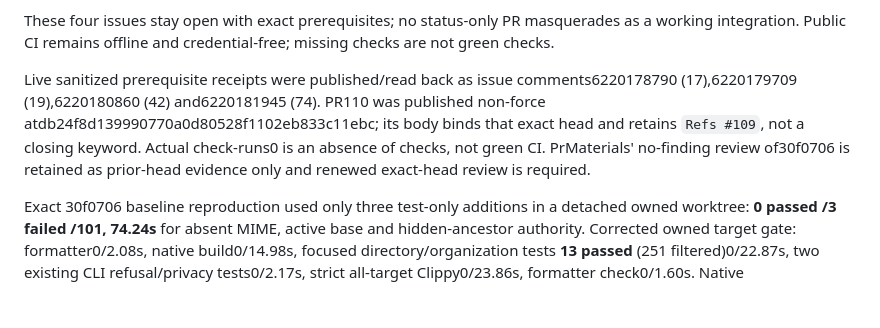
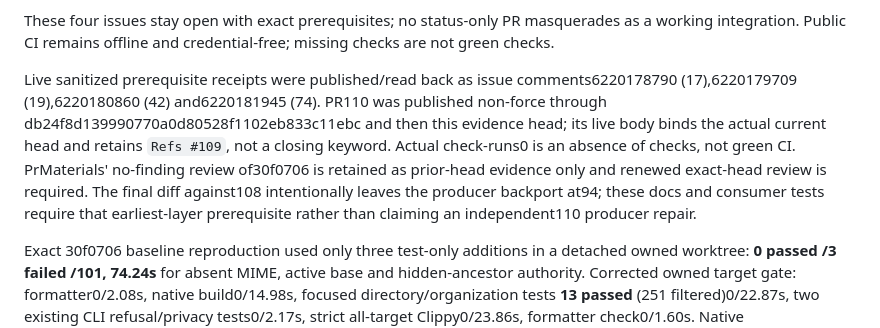
Before and after one commit to cyjin-yl/buaa-cli, a Markdown page: docs/STATUS.md, the part around the change. Drawn GitHub-style; blank space fills up the shorter version.

Commit message:
Bind frontier evidence to live head and backport

```diff
--- a/docs/STATUS.md
+++ b/docs/STATUS.md
@@ -14,7 +14,7 @@ Current legacy prerequisites were rechecked, not inferred from old blocker wordi
 
 These four issues stay open with exact prerequisites; no status-only PR masquerades as a working integration. Public CI remains offline and credential-free; missing checks are not green checks.
 
-Live sanitized prerequisite receipts were published/read back as issue comments6220178790 (17),6220179709 (19),6220180860 (42) and6220181945 (74). PR110 was published non-force atdb24f8d139990770a0d80528f1102eb833c11ebc; its body binds that exact head and retains `Refs #109`, not a closing keyword. Actual check-runs0 is an absence of checks, not green CI. PrMaterials' no-finding review of30f0706 is retained as prior-head evidence only and renewed exact-head review is required.
+Live sanitized prerequisite receipts were published/read back as issue comments6220178790 (17),6220179709 (19),6220180860 (42) and6220181945 (74). PR110 was published non-force through db24f8d139990770a0d80528f1102eb833c11ebc and then this evidence head; its live body binds the actual current head and retains `Refs #109`, not a closing keyword. Actual check-runs0 is an absence of checks, not green CI. PrMaterials' no-finding review of30f0706 is retained as prior-head evidence only and renewed exact-head review is required. The final diff against108 intentionally leaves the producer backport at94; these docs and consumer tests require that earliest-layer prerequisite rather than claiming an independent110 producer repair.
 
 Exact 30f0706 baseline reproduction used only three test-only additions in a detached owned worktree: **0 passed /3 failed /101, 74.24s** for absent MIME, active base and hidden-ancestor authority. Corrected owned target gate: formatter0/2.08s, native build0/14.98s, focused directory/organization tests **13 passed** (251 filtered)0/22.87s, two existing CLI refusal/privacy tests0/2.17s, strict all-target Clippy0/23.86s, formatter check0/1.60s. Native help/schema/capabilities each exit0 (29 commands,15 families,44 capabilities) without a source cache/governor operation. No full-suite run or campus read is inferred. The corrected directory/layout consumer exercised real isolated loopback transport, exact retained bytes/hash and cache-only reuse; all public CI-relevant proof is synthetic/offline. Independent review of30f0706 predates these repairs and does not carry forward to a new head.
 
```
